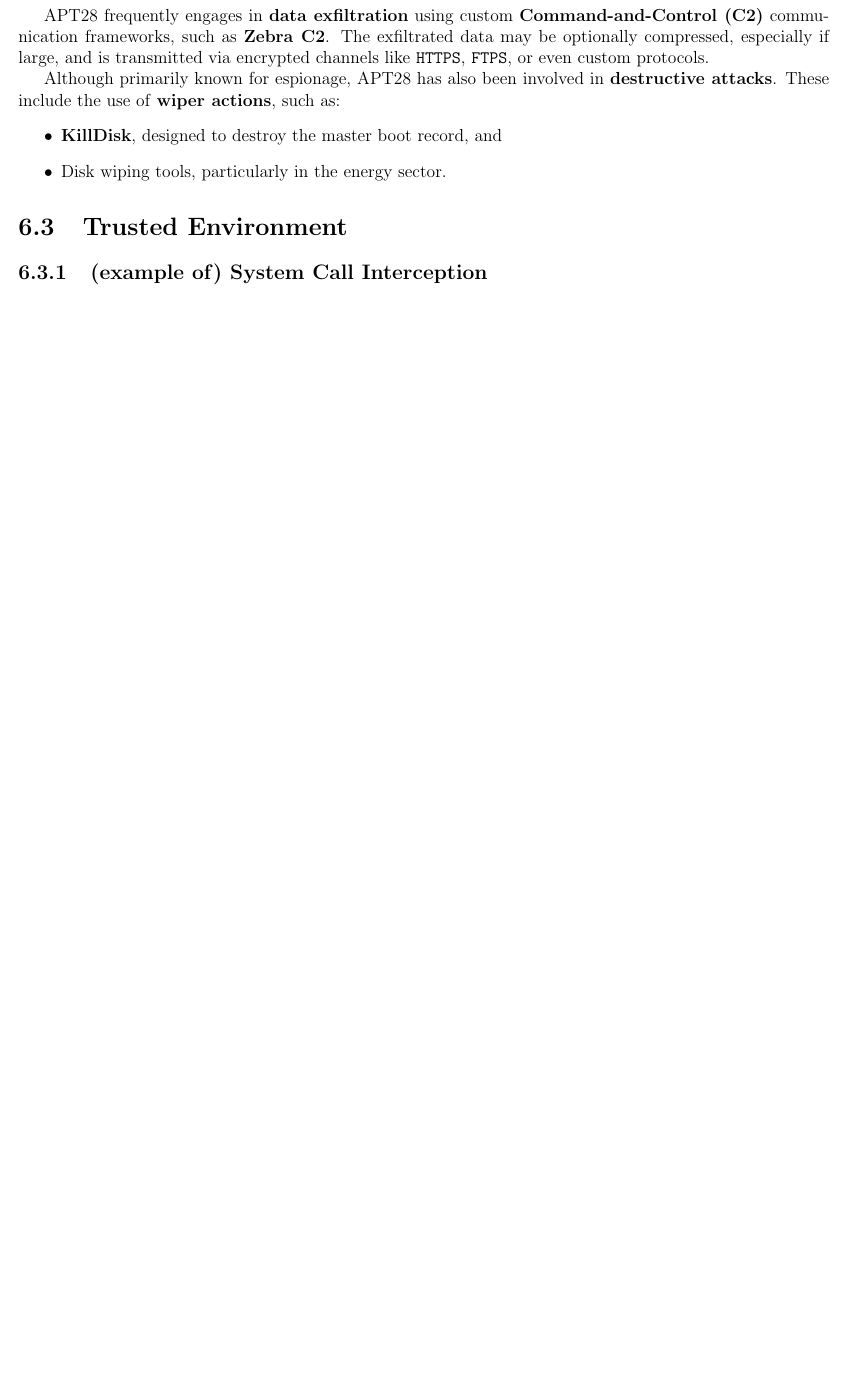
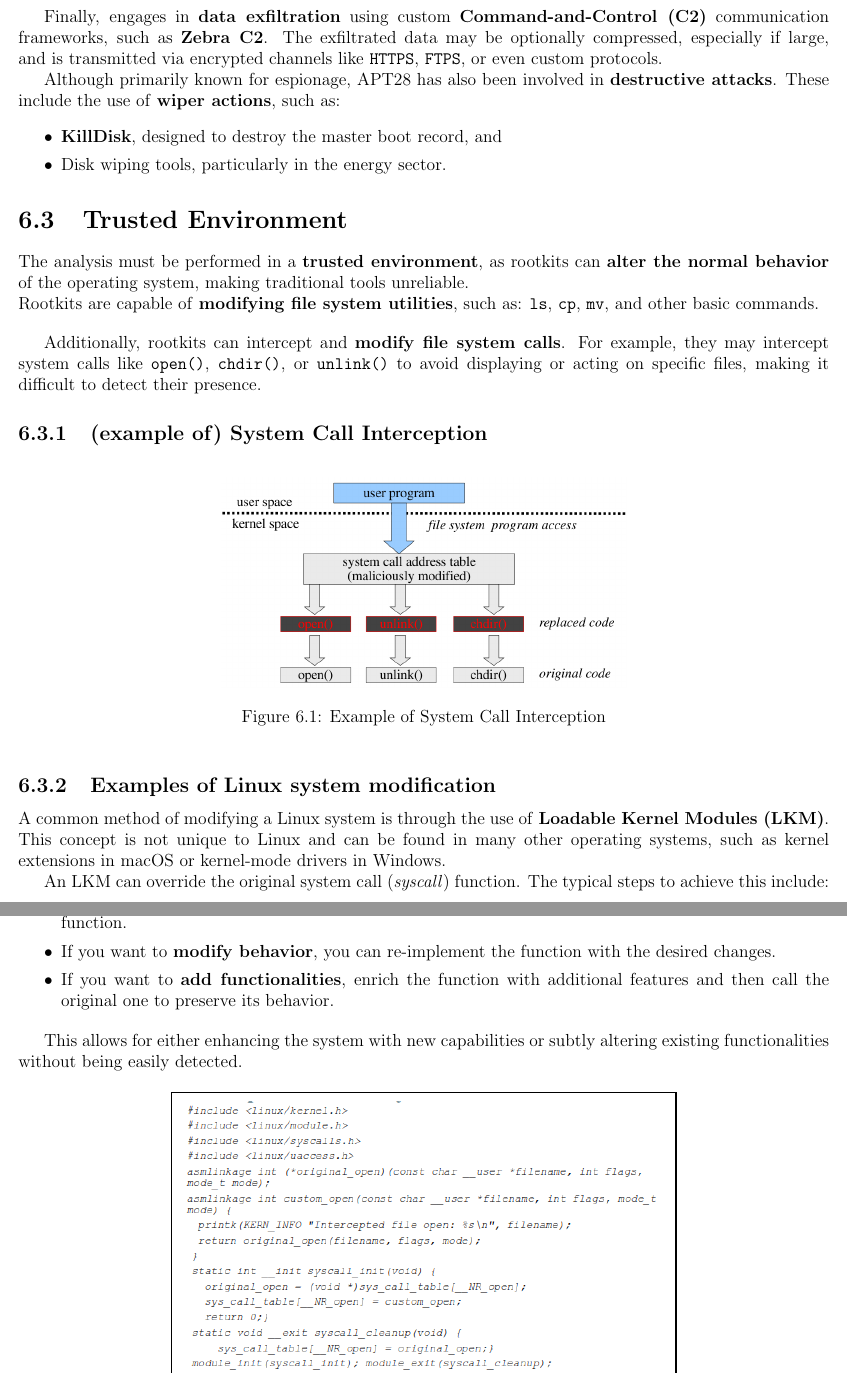
Before and after one commit to AlessandroMIlani/Computer-Forensics-and-cyber-crime-analysis, a LaTeX thesis (main.tex, which reads tech/03-non_trusted_env_issues.tex): part of page 32 of 32 before the commit and two parts of pages 32 and 33 of 33 after it, the two joined at a grey line, cut so that both start at the same text, the shorter picture padded with empty space. Compiled offline with pdfLaTeX.

Commit message:
Lesson 16-10-2024

```diff
--- a/tech/03-non_trusted_env_issues.tex
+++ b/tech/03-non_trusted_env_issues.tex
@@ -158,8 +160,8 @@
 
-APT28 frequently engages in \textbf{data exfiltration} using custom \textbf{Command-and-Control (C2)} communication frameworks, such as \textbf{Zebra C2}. The exfiltrated data may be optionally compressed, especially if large, and is transmitted via encrypted channels like \texttt{HTTPS}, \texttt{FTPS}, or even custom protocols.
+Finally, engages in \textbf{data exfiltration} using custom \textbf{Command-and-Control (C2)} communication frameworks, such as \textbf{Zebra C2}. The exfiltrated data may be optionally compressed, especially if large, and is transmitted via encrypted channels like \texttt{HTTPS}, \texttt{FTPS}, or even custom protocols.
 
 Although primarily known for espionage, APT28 has also been involved in \textbf{destructive attacks}. These include the use of \textbf{wiper actions}, such as:
-\begin{itemize}
+\begin{itemize}[itemsep=0pt]
     \item \textbf{KillDisk}, designed to destroy the master boot record, and
     \item Disk wiping tools, particularly in the energy sector.
 \end{itemize}
@@ -167,6 +169,31 @@
 
 \section{Trusted Environment}
 
+The analysis must be performed in a \textbf{trusted environment}, as rootkits can \textbf{alter the normal behavior} of the operating system, making traditional tools unreliable.\\
+Rootkits are capable of \textbf{modifying file system utilities}, such as: \texttt{ls}, \texttt{cp}, \texttt{mv}, and other basic commands. \bigskip
+
+Additionally, rootkits can intercept and \textbf{modify file system calls}. For example, they may intercept system calls like \texttt{open()}, \texttt{chdir()}, or \texttt{unlink()} to avoid displaying or acting on specific files, making it difficult to detect their presence.
+
 \subsection{(example of) System Call Interception}
+\begin{figure}[!ht]
+    \centering
+    \includegraphics[width=0.5\textwidth]{img/sys_call_intercept.png}
+    \caption{Example of System Call Interception}
+    \label{fig:syscall_interception}
+\end{figure}
+
 
 \subsection{Examples of Linux system modification}
+
+A common method of modifying a Linux system is through the use of \textbf{Loadable Kernel Modules (LKM)}. This concept is not unique to Linux and can be found in many other operating systems, such as kernel extensions in macOS or kernel-mode drivers in Windows.
+
+An LKM can override the original system call (\textit{syscall}) function. The typical steps to achieve this include:
+
+\begin{itemize}[itemsep=0pt]
+    \item \textbf{Develop} a modified version of the system call function.
+    \item \textbf{Modify} the system call table, which is an array of function pointers, to point to the new version of the function.
+    \item If you want to \textbf{modify behavior}, you can re-implement the function with the desired changes.
+    \item If you want to \textbf{add functionalities}, enrich the function with additional features and then call the original one to preserve its behavior.
+\end{itemize}
+
+This allows for either enhancing the system with new capabilities or subtly altering existing functionalities without being easily detected.
@@ -172,0 +206,2 @@
+    \label{fig:linux_sys_modification}
+\end{figure}
```
Also changed, not shown: img/linux_sys_modification.png (added), img/sys_call_intercept.png (added), main.pdf, tech/03-non_trusted_env_issues.tex (28 more changed lines), 1 other file.
